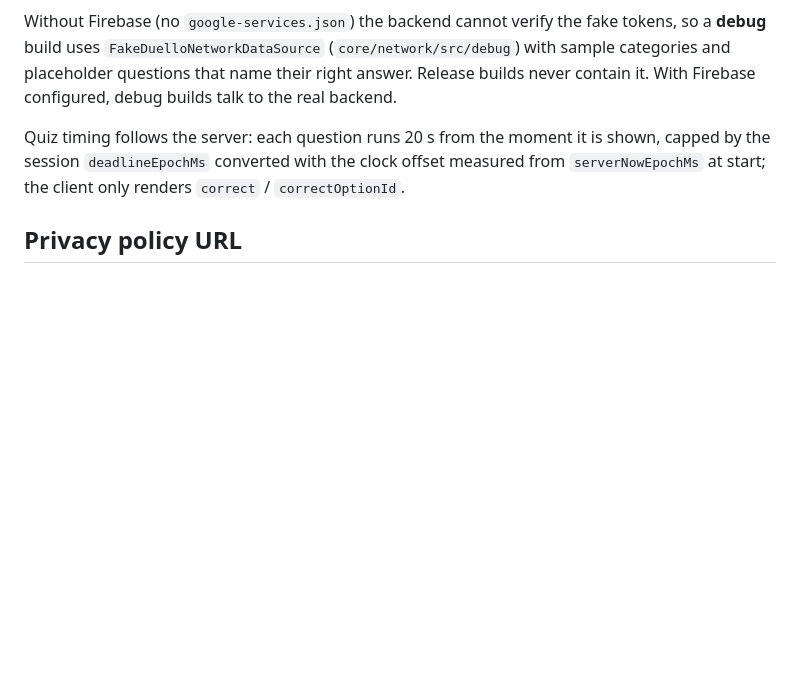
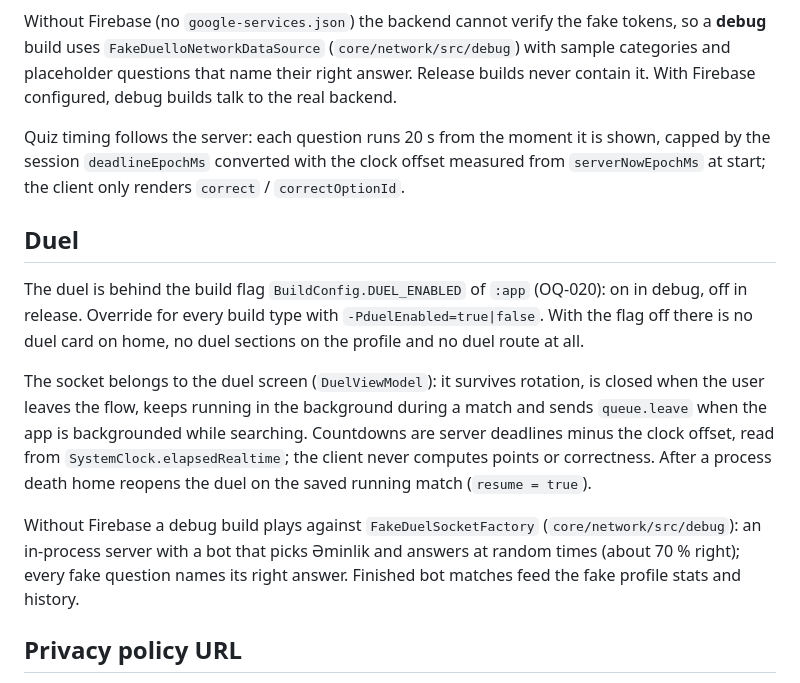
Before and after one commit to sabitsadiqli/Duello-Quiz, a Markdown page: android/README.md, the part around one of its changes. Rendered like a GitHub page; blank space fills up the shorter version.

```diff
--- a/android/README.md
+++ b/android/README.md
@@ -82,6 +87,22 @@ Quiz timing follows the server: each question runs 20 s from the moment it is sh
 the session `deadlineEpochMs` converted with the clock offset measured from `serverNowEpochMs`
 at start; the client only renders `correct` / `correctOptionId`.
 
+## Duel
+
+The duel is behind the build flag `BuildConfig.DUEL_ENABLED` of `:app` (OQ-020): on in debug, off
+in release. Override for every build type with `-PduelEnabled=true|false`. With the flag off there
+is no duel card on home, no duel sections on the profile and no duel route at all.
+
+The socket belongs to the duel screen (`DuelViewModel`): it survives rotation, is closed when the
+user leaves the flow, keeps running in the background during a match and sends `queue.leave` when
+the app is backgrounded while searching. Countdowns are server deadlines minus the clock offset,
+read from `SystemClock.elapsedRealtime`; the client never computes points or correctness. After a
+process death home reopens the duel on the saved running match (`resume = true`).
+
+Without Firebase a debug build plays against `FakeDuelSocketFactory` (`core/network/src/debug`): an
+in-process server with a bot that picks Əminlik and answers at random times (about 70 % right); every
+fake question names its right answer. Finished bot matches feed the fake profile stats and history.
+
 ## Privacy policy URL
 
 `BuildConfig.PRIVACY_POLICY_URL` defaults to the GitHub Pages URL in `app/build.gradle.kts`;
```
Also changed, not shown: other parts of android/README.md (+9 -4 lines).
